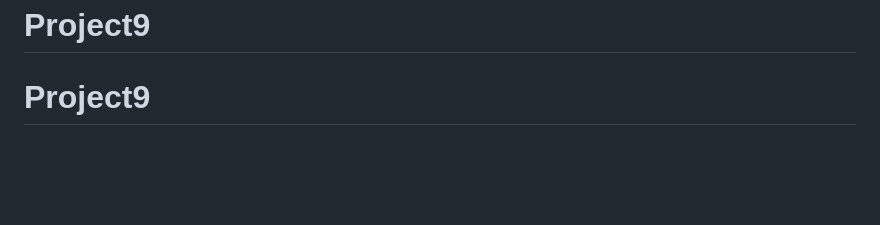
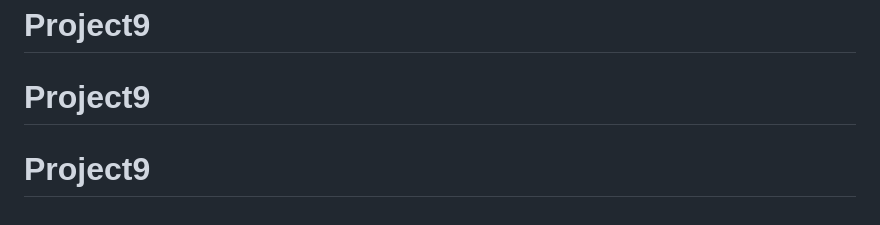
Before and after one commit to mustapha7777ib/Project9, a Markdown page: README.md, the part around the change. Drawn GitHub-style; blank space fills up the shorter version.

```diff
--- a/README.md
+++ b/README.md
@@ -89,3 +89,4 @@ We love receiving feedback! We're always looking to improve our challenges and o
 **Have fun building!** 🚀
 # Project9
 # Project9
+# Project9
```
